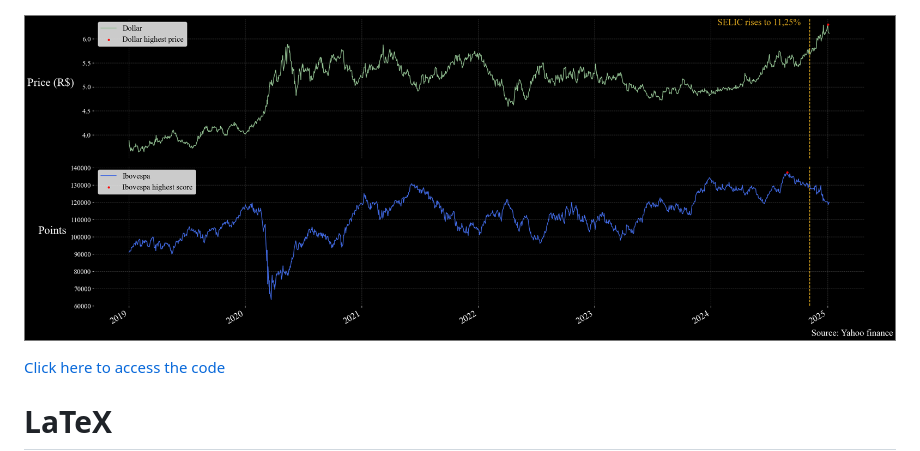
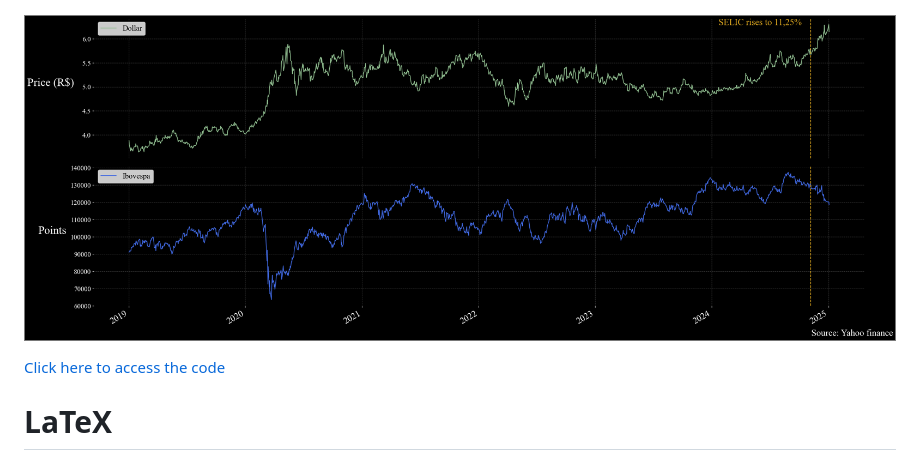
Before and after one commit to Danieldnv/portfolio_english, a Markdown page: README.md, the part around the change. GitHub-like rendering.

```diff
--- a/README.md
+++ b/README.md
@@ -45,7 +45,7 @@ Additionally, I collected information about the Ibovespa index and the US dollar
 
 
 <p align="center">
-  <img src="images/63821aaf-6749-4a28-b957-6e7a5b07c4ee.png" width="100%">
+  <img src="images/1410541e-80da-491e-9787-92c121b56616.png" width="100%">
 </p>
 
 
```
